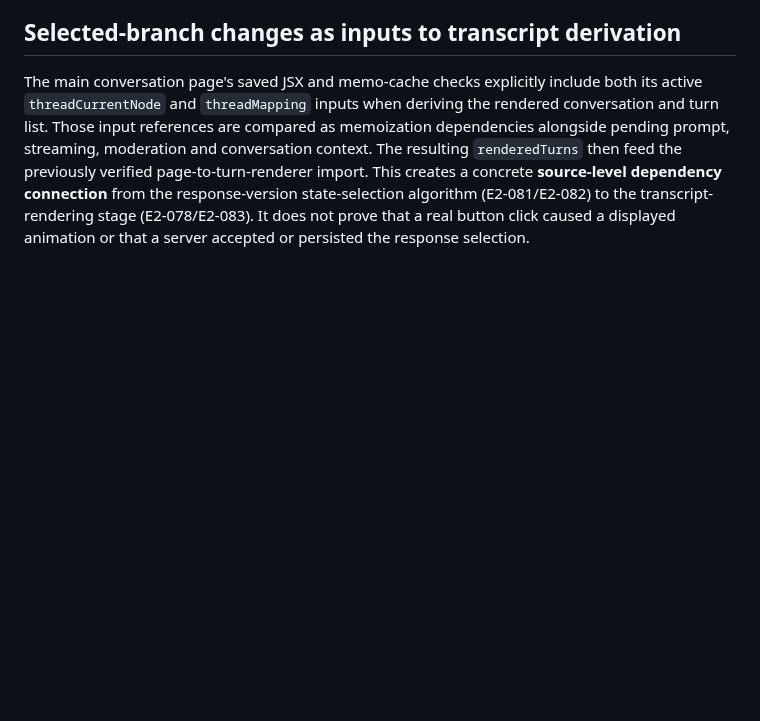
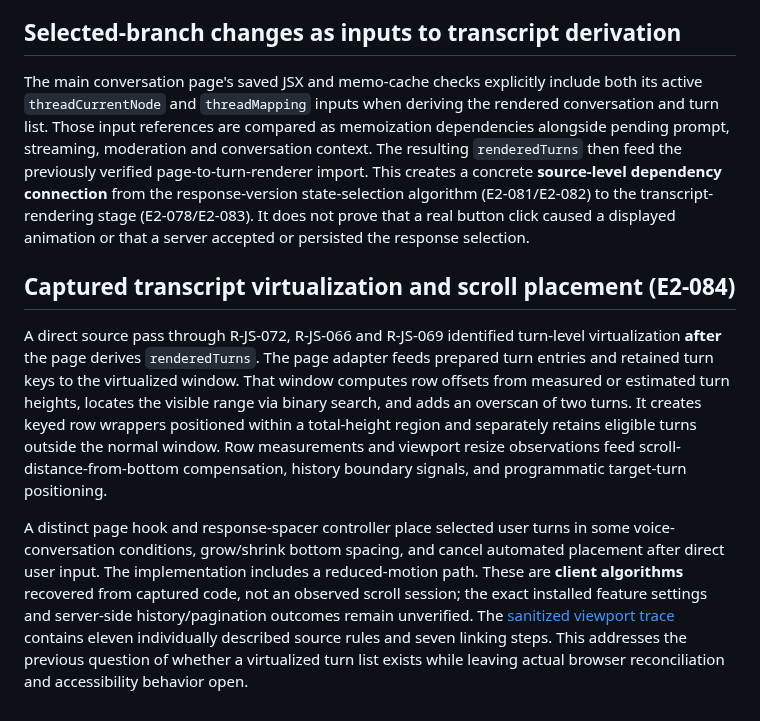
Before and after one commit to sguzman/viewsource, a Markdown page: docs/CHAT-INTERACTIONS.md, the part around the change. Drawn GitHub-style; blank space fills up the shorter version.

Commit message:
Surface and test source-verified virtual turn windows and scroll anchoring

```diff
--- a/docs/CHAT-INTERACTIONS.md
+++ b/docs/CHAT-INTERACTIONS.md
@@ -555,3 +555,28 @@ the response-version state-selection algorithm (E2-081/E2-082) to the
 transcript-rendering stage (E2-078/E2-083). It does not prove that a real
 button click caused a displayed animation or that a server accepted or
 persisted the response selection.
+
+## Captured transcript virtualization and scroll placement (E2-084)
+
+A direct source pass through R-JS-072, R-JS-066 and R-JS-069 identified
+turn-level virtualization **after** the page derives `renderedTurns`.
+The page adapter feeds prepared turn entries and retained turn keys to the
+virtualized window. That window computes row offsets from measured or
+estimated turn heights, locates the visible range via binary search, and
+adds an overscan of two turns. It creates keyed row wrappers positioned
+within a total-height region and separately retains eligible turns outside
+the normal window. Row measurements and viewport resize observations feed
+scroll-distance-from-bottom compensation, history boundary signals, and
+programmatic target-turn positioning.
+
+A distinct page hook and response-spacer controller place selected user
+turns in some voice-conversation conditions, grow/shrink bottom spacing,
+and cancel automated placement after direct user input. The implementation
+includes a reduced-motion path. These are **client algorithms** recovered
+from captured code, not an observed scroll session; the exact installed
+feature settings and server-side history/pagination outcomes remain
+unverified. The [sanitized viewport trace](../specimens/chatgpt-com/v0002/chat_viewport_virtualization_trace.json)
+contains eleven individually described source rules and seven linking steps.
+This addresses the previous question of whether a virtualized turn list
+exists while leaving actual browser reconciliation and accessibility
+behavior open.
```
